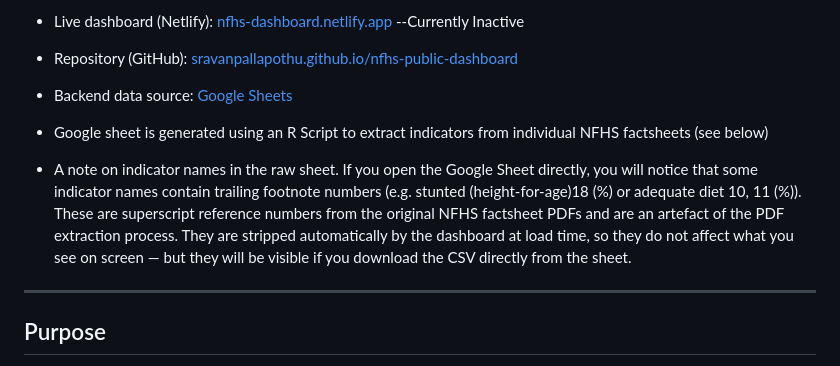
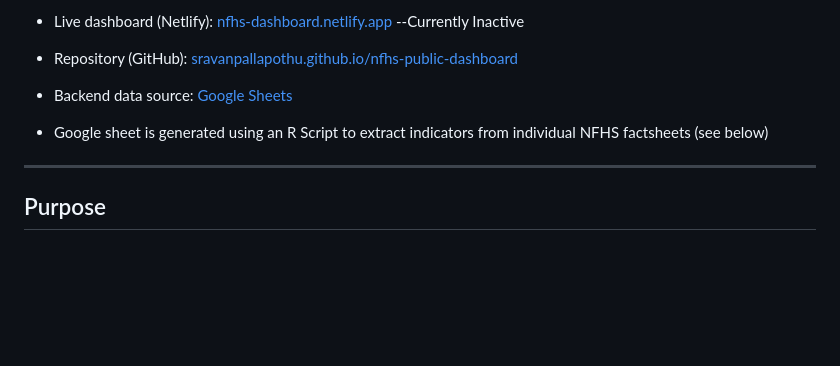
Before and after one commit to sravanpallapothu/nfhs-public-dashboard, a Markdown page: README.md, the part around the change. Rendered like a GitHub page; blank space fills up the shorter version.

```diff
--- a/README.md
+++ b/README.md
@@ -13,7 +13,6 @@ Please note that this is an independent effort with no endorsement from IIPS or
 - Backend data source: [Google Sheets](https://docs.google.com/spreadsheets/d/1RH9p8c-x-1GWmHf7TmeKNOlOIdTTjZms1O8DdhcH8Ug/edit?gid=836994213#gid=836994213)
 
 - Google sheet is generated using an R Script to extract indicators from individual NFHS factsheets (see below)
-- A note on indicator names in the raw sheet. If you open the Google Sheet directly, you will notice that some indicator names contain trailing footnote numbers (e.g. stunted (height-for-age)18 (%) or adequate diet 10, 11 (%)). These are superscript reference numbers from the original NFHS factsheet PDFs and are an artefact of the PDF extraction process. They are stripped automatically by the dashboard at load time, so they do not affect what you see on screen — but they will be visible if you download the CSV directly from the sheet.
 ---
 
 ## Purpose
```
